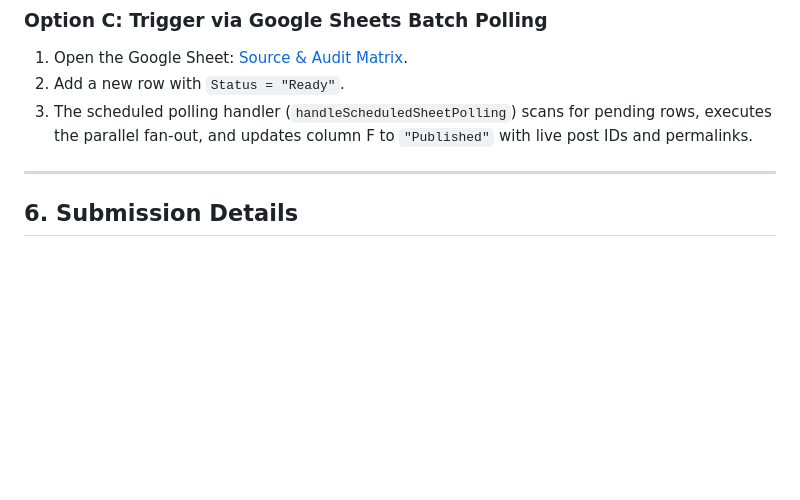
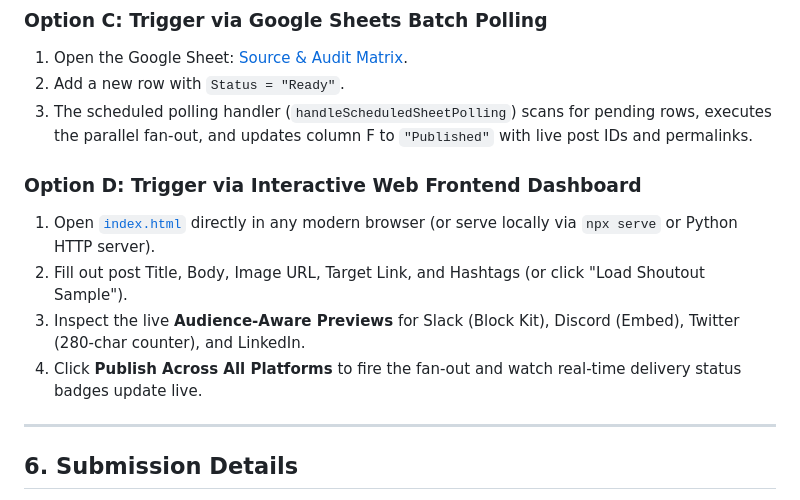
Before and after one commit to haseeb786-code/task4, a Markdown page: README.md, the part around the change. Drawn GitHub-style; blank space fills up the shorter version.

Commit message:
docs: Add Web Frontend Dashboard trigger documentation

```diff
--- a/README.md
+++ b/README.md
@@ -144,6 +144,12 @@ curl -X POST "https://webhooks.fastn.dev/prod/triggers/personal_29e5272ccca34fc5
 2. Add a new row with `Status = "Ready"`.
 3. The scheduled polling handler (`handleScheduledSheetPolling`) scans for pending rows, executes the parallel fan-out, and updates column F to `"Published"` with live post IDs and permalinks.
 
+### Option D: Trigger via Interactive Web Frontend Dashboard
+1. Open [`index.html`](./index.html) directly in any modern browser (or serve locally via `npx serve` or Python HTTP server).
+2. Fill out post Title, Body, Image URL, Target Link, and Hashtags (or click "Load Shoutout Sample").
+3. Inspect the live **Audience-Aware Previews** for Slack (Block Kit), Discord (Embed), Twitter (280-char counter), and LinkedIn.
+4. Click **Publish Across All Platforms** to fire the fan-out and watch real-time delivery status badges update live.
+
 ---
 
 ## 6. Submission Details
```
